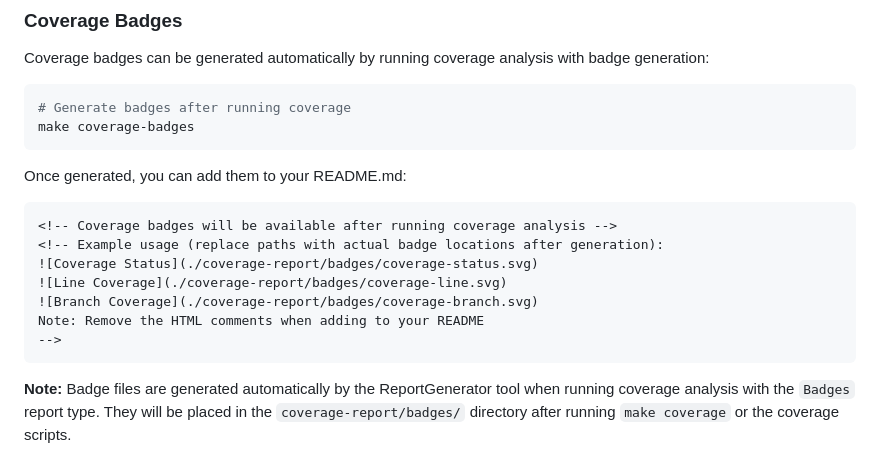
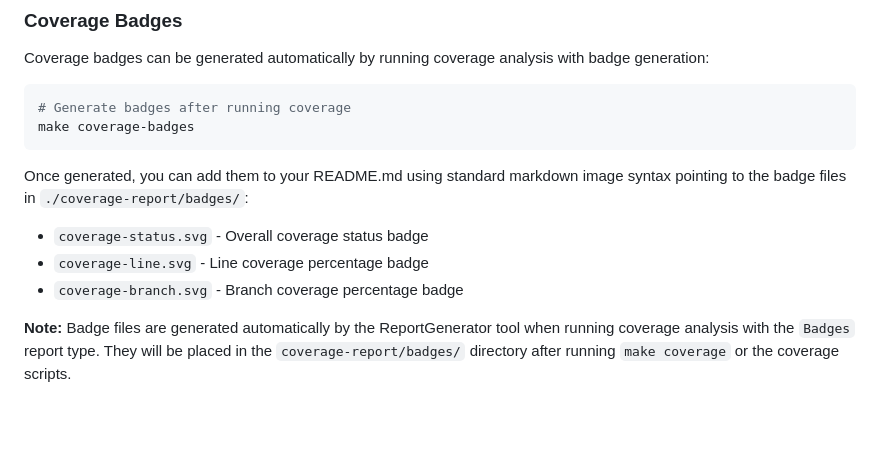
Before and after one commit to pozetroninc/ProbotSharp, a Markdown page: docs/Coverage.md, the part around the change. Drawn GitHub-style; blank space fills up the shorter version.

Commit message:
fix: Remove badge path examples to avoid link validation errors
- Removed markdown image syntax examples that contained paths to badge files
- Link checker was parsing ALL code blocks for markdown syntax, not just 'markdown' blocks
- Instead, provide plain text description of badge files available after generation
- This prevents link validation from attempting to verify non-existent example paths

````diff
--- a/docs/Coverage.md
+++ b/docs/Coverage.md
@@ -288,17 +288,11 @@ Coverage badges can be generated automatically by running coverage analysis with
 make coverage-badges
 ```
 
-Once generated, you can add them to your README.md:
+Once generated, you can add them to your README.md using standard markdown image syntax pointing to the badge files in `./coverage-report/badges/`:
 
-```text
-<!-- Coverage badges will be available after running coverage analysis -->
-<!-- Example usage (replace paths with actual badge locations after generation):
-![Coverage Status](./coverage-report/badges/coverage-status.svg)
-![Line Coverage](./coverage-report/badges/coverage-line.svg)
-![Branch Coverage](./coverage-report/badges/coverage-branch.svg)
-Note: Remove the HTML comments when adding to your README
--->
-```
+- `coverage-status.svg` - Overall coverage status badge
+- `coverage-line.svg` - Line coverage percentage badge
+- `coverage-branch.svg` - Branch coverage percentage badge
 
 **Note:** Badge files are generated automatically by the ReportGenerator tool when running coverage analysis with the `Badges` report type. They will be placed in the `coverage-report/badges/` directory after running `make coverage` or the coverage scripts.
 
````
